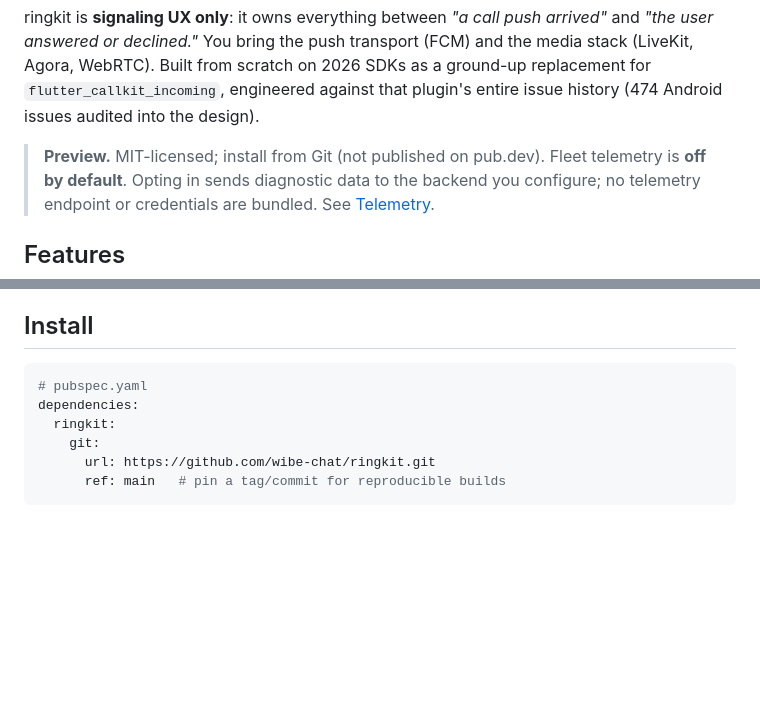
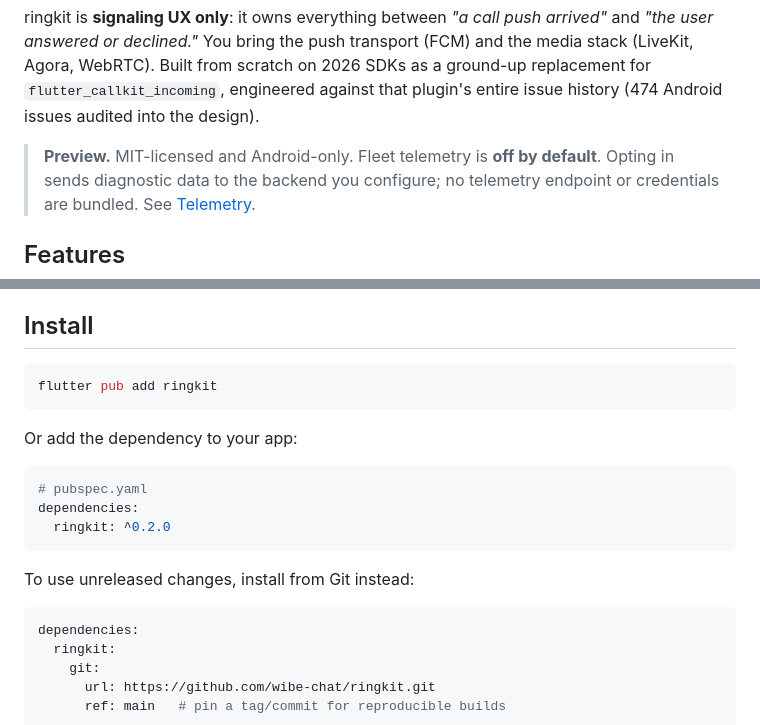
Before and after one commit to wibe-chat/ringkit, a Markdown page: README.md, 2 parts joined by grey strips. Rendered like a GitHub page; blank space fills up the shorter version.

````diff
--- a/README.md
+++ b/README.md
@@ -14,7 +14,7 @@ answered or declined."* You bring the push transport (FCM) and the media stack (
 WebRTC). Built from scratch on 2026 SDKs as a ground-up replacement for `flutter_callkit_incoming`,
 engineered against that plugin's entire issue history (474 Android issues audited into the design).
 
-> **Preview.** MIT-licensed; install from Git (not published on pub.dev).
+> **Preview.** MIT-licensed and Android-only.
 > Fleet telemetry is **off by default**. Opting in sends diagnostic data to the backend you
 > configure; no telemetry endpoint or credentials are bundled. See [Telemetry](https://github.com/wibe-chat/ringkit/blob/main/docs/TELEMETRY.md).
 
@@ -56,8 +56,21 @@ engineered against that plugin's entire issue history (474 Android issues audite
 
 ## Install
 
+```sh
+flutter pub add ringkit
+```
+
+Or add the dependency to your app:
+
 ```yaml
 # pubspec.yaml
+dependencies:
+  ringkit: ^0.2.0
+```
+
+To use unreleased changes, install from Git instead:
+
+```yaml
 dependencies:
   ringkit:
     git:
````
Also changed, not shown: CHANGELOG.md (+10 -6 lines), docs/PUBLISHING.md (+5 -4 lines).
